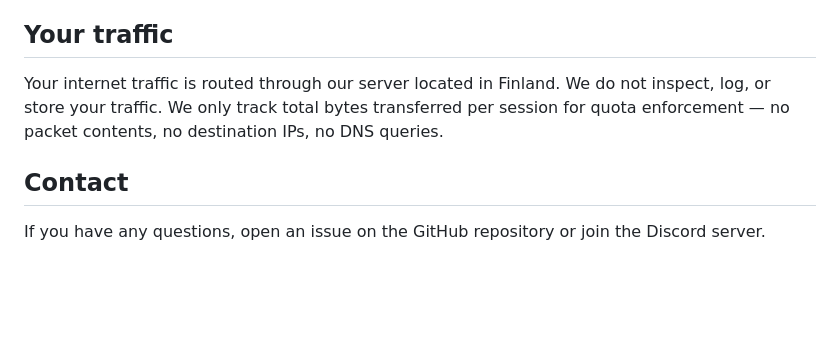
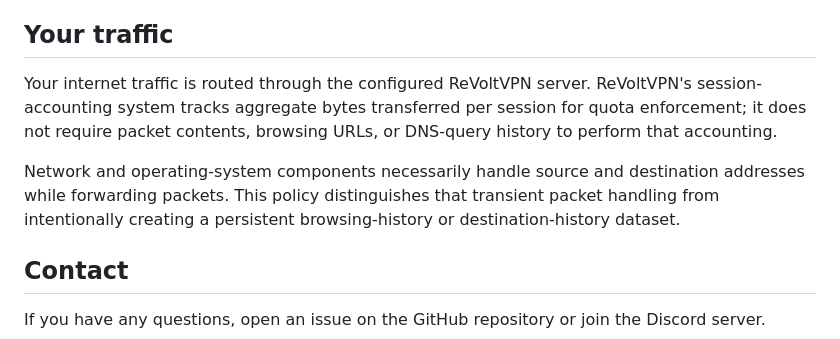
Before and after one commit to Naveax/ReVoltVPN, a Markdown page: PRIVACY_POLICY.md, the part around one of its changes. Drawn GitHub-style; blank space fills up the shorter version.

```diff
--- a/PRIVACY_POLICY.md
+++ b/PRIVACY_POLICY.md
@@ -42,7 +55,9 @@ ReVoltVPN uses Google AdMob to display rewarded video ads. Where required — fo
 
 ## Your traffic
 
-Your internet traffic is routed through our server located in Finland. We do not inspect, log, or store your traffic. We only track total bytes transferred per session for quota enforcement — no packet contents, no destination IPs, no DNS queries.
+Your internet traffic is routed through the configured ReVoltVPN server. ReVoltVPN's session-accounting system tracks aggregate bytes transferred per session for quota enforcement; it does not require packet contents, browsing URLs, or DNS-query history to perform that accounting.
+
+Network and operating-system components necessarily handle source and destination addresses while forwarding packets. This policy distinguishes that transient packet handling from intentionally creating a persistent browsing-history or destination-history dataset.
 
 ## Contact
 
```
Also changed, not shown: other parts of PRIVACY_POLICY.md (+25 -12 lines).
